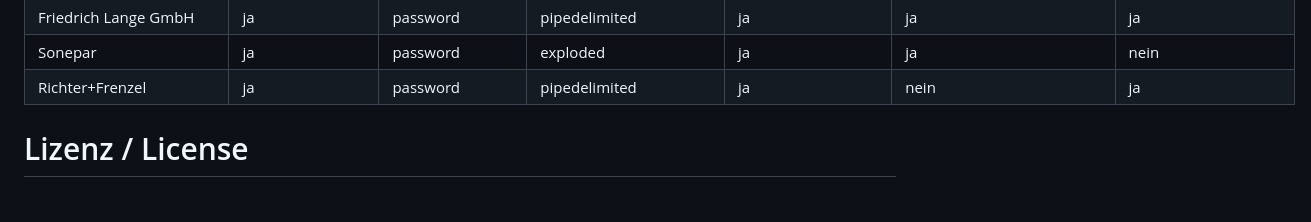
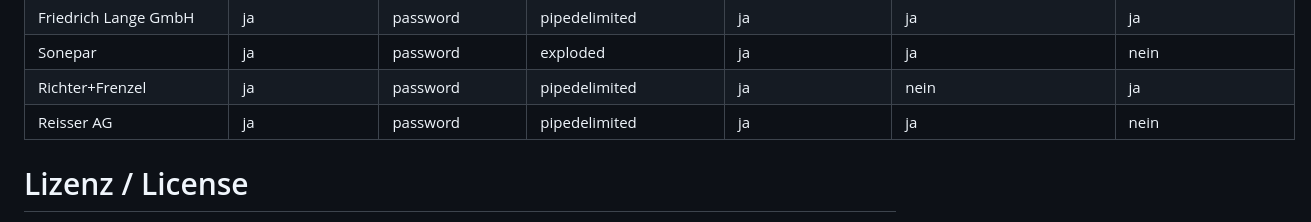
Before and after one commit to LandrixSoftware/OpenMasterdata-for-Delphi, a Markdown page: README.md, the part around the change. GitHub-like rendering.

Commit message:
Add Reisser AG to supported suppliers list in README
Included Reisser AG in the documentation table with its specific authentication and data transmission requirements.

```diff
--- a/README.md
+++ b/README.md
@@ -73,7 +73,7 @@ Weitere Informationen unter
 | Friedrich Lange GmbH | ja | password | pipedelimited | ja | ja | ja |
 | Sonepar | ja | password | exploded | ja | ja | nein |
 | Richter+Frenzel | ja | password | pipedelimited | ja | nein | ja |
-
+| Reisser AG| ja | password | pipedelimited | ja | ja | nein |
 
 # Lizenz / License
 
```
